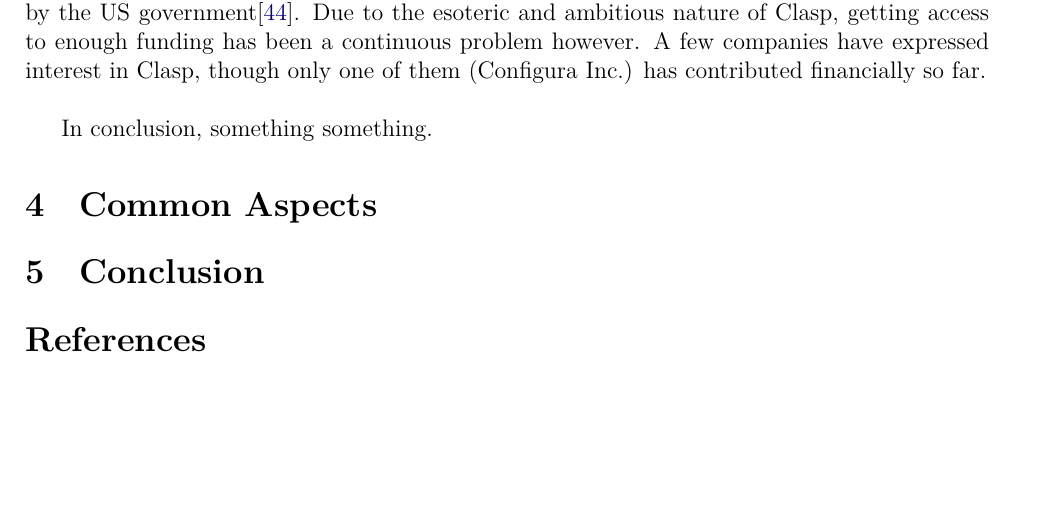
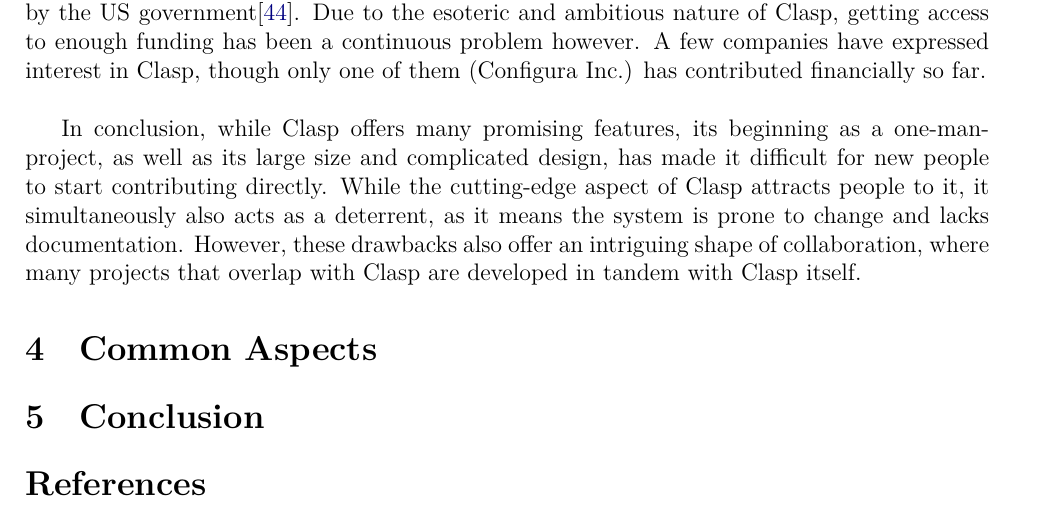
Before and after one commit to Shinmera/foss-governance, a LaTeX document (foss-governance.tex, which reads 3-3-clasp.tex): part of page 9 of 12, cut so that both start at the same text, the shorter picture padded with empty space. Compiled offline with XeLaTeX.

Commit message:
Conclusion to clasp

```diff
--- a/3-3-clasp.tex
+++ b/3-3-clasp.tex
@@ -15,7 +15,7 @@ A large part of the collaborative activity of Clasp happens on the Freenode IRC
 
 The primary source of funding for the project has come from Schafmeister's occupation as a professor at Temple University. It has also been in part funded by various grants supplied by the US government\cite{clasp-grants}. Due to the esoteric and ambitious nature of Clasp, getting access to enough funding has been a continuous problem however. A few companies have expressed interest in Clasp, though only one of them (Configura Inc.) has contributed financially so far. \\
 
-In conclusion, something something.
+In conclusion, while Clasp offers many promising features, its beginning as a one-man-project, as well as its large size and complicated design, has made it difficult for new people to start contributing directly. While the cutting-edge aspect of Clasp attracts people to it, it simultaneously also acts as a deterrent, as it means the system is prone to change and lacks documentation. However, these drawbacks also offer an intriguing shape of collaboration, where many projects that overlap with Clasp are developed in tandem with Clasp itself.
 
 %%% Local Variables:
 %%% mode: latex
```
